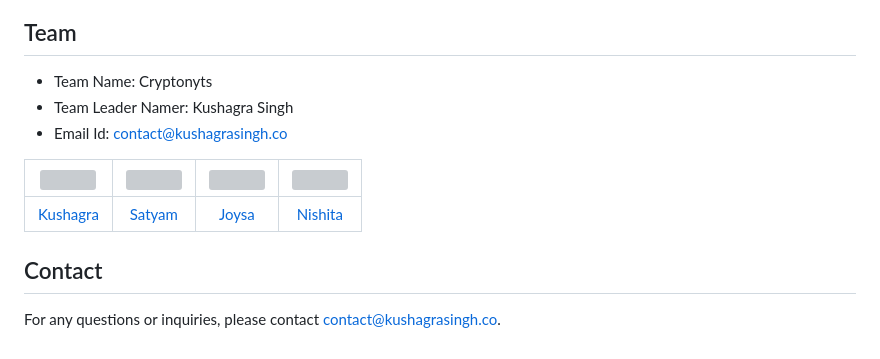
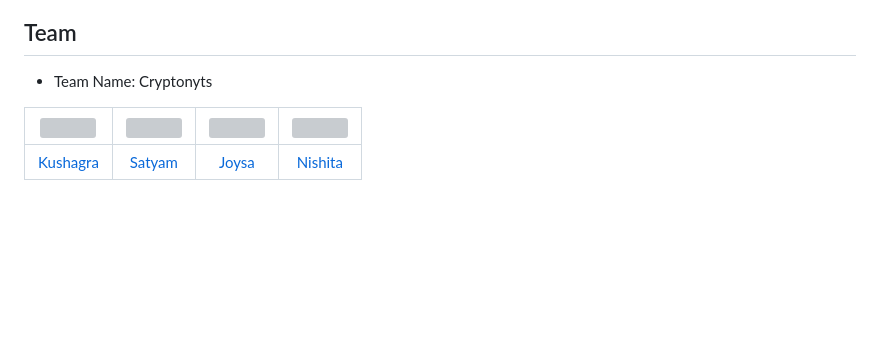
Before and after one commit to Cryptonyts/AromatiqueBalance, a Markdown page: README.md, the part around the change. Drawn GitHub-style; blank space fills up the shorter version; grey boxes are pictures that could not be loaded.

```diff
--- a/README.md
+++ b/README.md
@@ -82,13 +82,7 @@ Contributions are welcome! If you'd like to contribute to the project, please fo
 ## Team
 
 -   Team Name: Cryptonyts
--   Team Leader Namer: Kushagra Singh
--   Email Id: contact@kushagrasingh.co
 
 | <img src="https://avatars.githubusercontent.com/u/88451512?v=4" width="100" height="100"> | <img src="https://avatars.githubusercontent.com/u/100141945?v=4" width="100" height="100"> | <img src="https://avatars.githubusercontent.com/u/114143879?v=4" width="100" height="100"> | <img src="https://avatars.githubusercontent.com/u/114142334?v=4" width="100" height="100"> |
 | :---------------------------------------------------------------------------------------: | :----------------------------------------------------------------------------------------: | :----------------------------------------------------------------------------------------: | :----------------------------------------------------------------------------------------: |
 |                      [Kushagra](https://github.com/kushagra-singhh)                       |                            [Satyam](https://github.com/Saty70)                             |                          [Joysa](https://github.com/aapJoysakoi)                           |                          [Nishita](https://github.com/Nishita10)                           |
-
-## Contact
-
-For any questions or inquiries, please contact [contact@kushagrasingh.co](mailto:contact@kushagrasingh.co).
```
